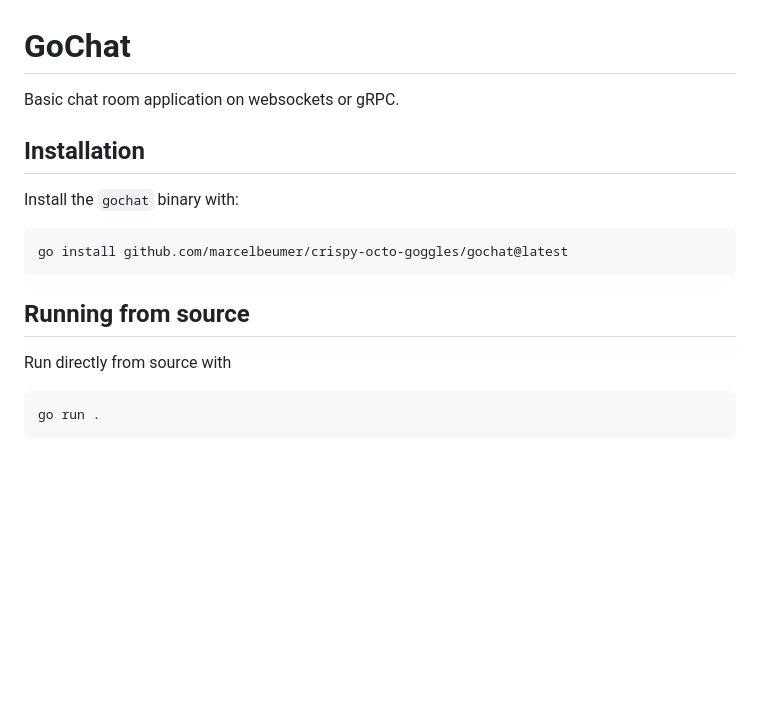
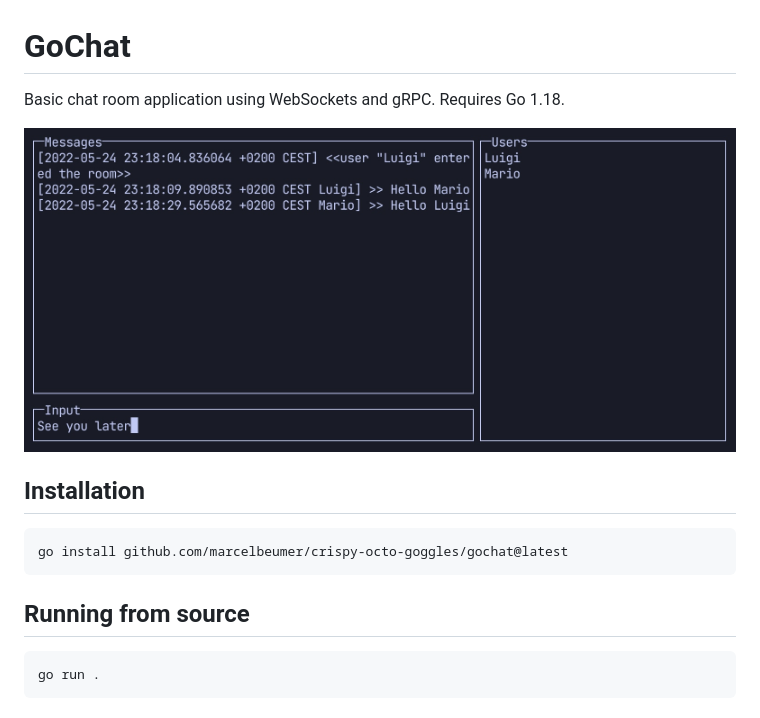
Before and after one commit to marcelbeumer/crispy-octo-goggles, a Markdown page: gochat/README.md, the part around the change. Drawn GitHub-style; pictures changed too: gochat/assets/screenshot.jpg (added); blank space fills up the shorter version.

````diff
--- a/gochat/README.md
+++ b/gochat/README.md
@@ -1,18 +1,16 @@
 # GoChat
 
-Basic chat room application on websockets or gRPC.
+Basic chat room application using WebSockets and gRPC. Requires Go 1.18.
+
+<img src="./assets/screenshot.jpg" width="800px" />
 
 ## Installation
-
-Install the `gochat` binary with:
 
 ```
 go install github.com/marcelbeumer/crispy-octo-goggles/gochat@latest
 ```
 
 ## Running from source
-
-Run directly from source with
 
 ```
 go run .
````
Also changed, not shown: 1 other file.
